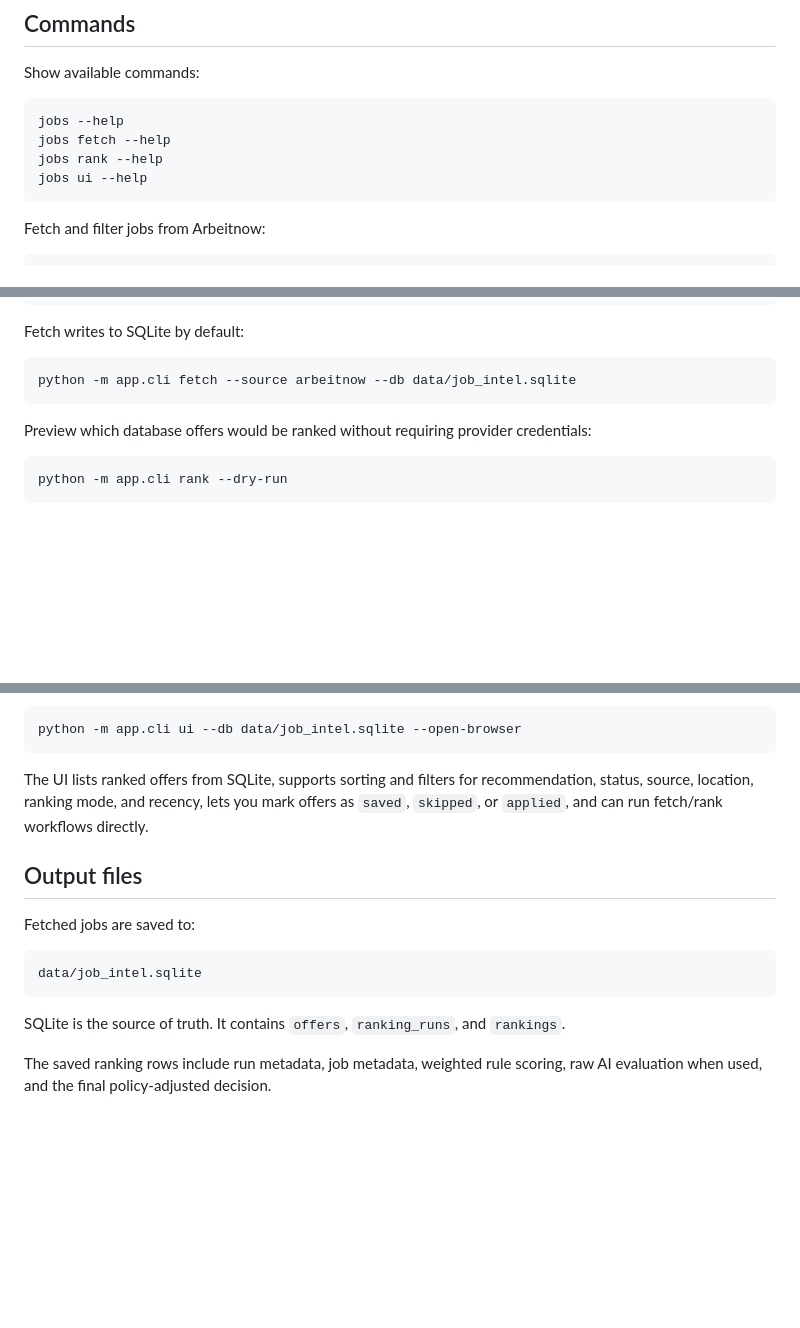
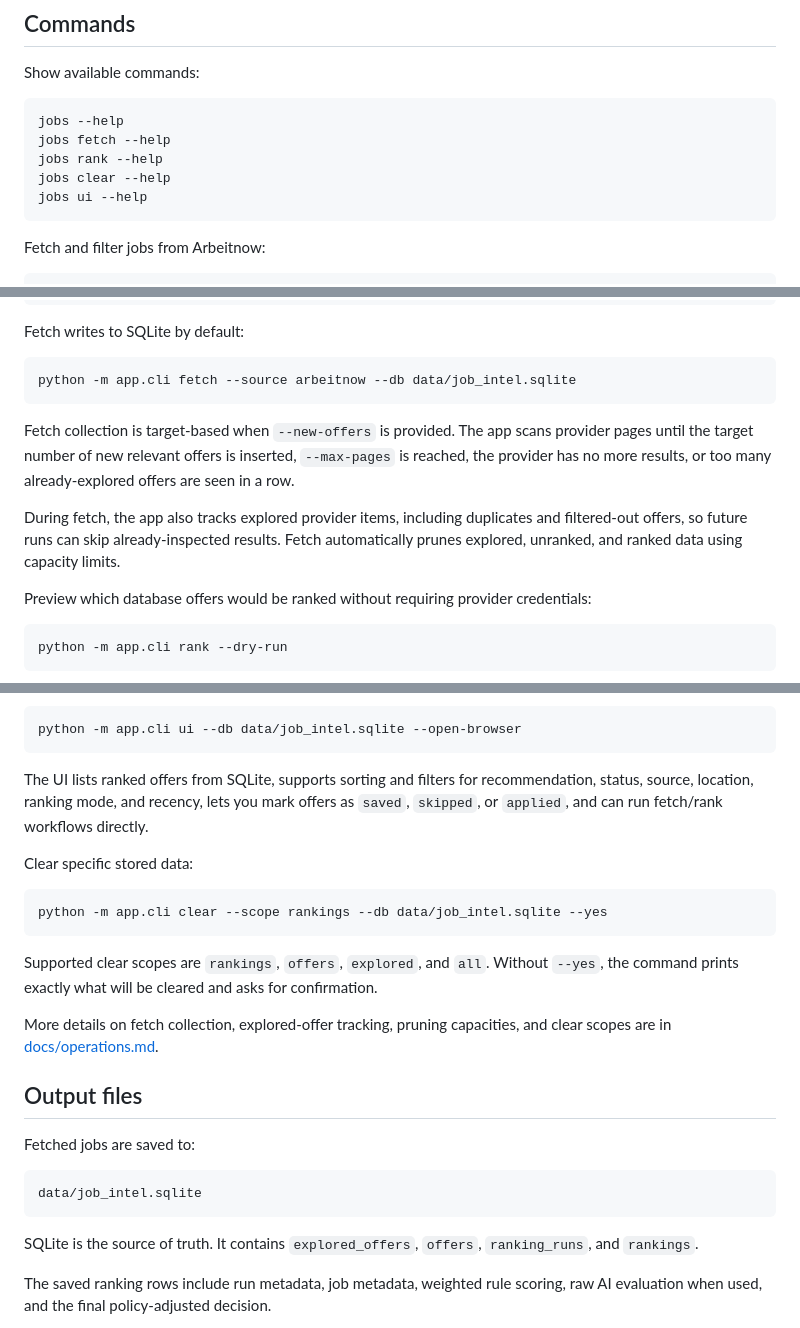
Before and after one commit to mathieu-portfolio/job-intel, a Markdown page: README.md, 3 parts joined by grey strips. Rendered like a GitHub page; blank space fills up the shorter version.

Commit message:
Document fetch collection, pruning, and clear operations

````diff
--- a/README.md
+++ b/README.md
@@ -133,6 +133,7 @@ Show available commands:
 jobs --help
 jobs fetch --help
 jobs rank --help
+jobs clear --help
 jobs ui --help
 ```
 
@@ -159,6 +160,10 @@ Fetch writes to SQLite by default:
 ```bash
 python -m app.cli fetch --source arbeitnow --db data/job_intel.sqlite
 ```
+
+Fetch collection is target-based when `--new-offers` is provided. The app scans provider pages until the target number of new relevant offers is inserted, `--max-pages` is reached, the provider has no more results, or too many already-explored offers are seen in a row.
+
+During fetch, the app also tracks explored provider items, including duplicates and filtered-out offers, so future runs can skip already-inspected results. Fetch automatically prunes explored, unranked, and ranked data using capacity limits.
 
 Preview which database offers would be ranked without requiring provider credentials:
 
@@ -216,6 +221,16 @@ python -m app.cli ui --db data/job_intel.sqlite --open-browser
 
 The UI lists ranked offers from SQLite, supports sorting and filters for recommendation, status, source, location, ranking mode, and recency, lets you mark offers as `saved`, `skipped`, or `applied`, and can run fetch/rank workflows directly.
 
+Clear specific stored data:
+
+```bash
+python -m app.cli clear --scope rankings --db data/job_intel.sqlite --yes
+```
+
+Supported clear scopes are `rankings`, `offers`, `explored`, and `all`. Without `--yes`, the command prints exactly what will be cleared and asks for confirmation.
+
+More details on fetch collection, explored-offer tracking, pruning capacities, and clear scopes are in [docs/operations.md](docs/operations.md).
+
 ## Output files
 
 Fetched jobs are saved to:
@@ -224,7 +239,7 @@ Fetched jobs are saved to:
 data/job_intel.sqlite
 ```
 
-SQLite is the source of truth. It contains `offers`, `ranking_runs`, and `rankings`.
+SQLite is the source of truth. It contains `explored_offers`, `offers`, `ranking_runs`, and `rankings`.
 
 The saved ranking rows include run metadata, job metadata, weighted rule scoring, raw AI evaluation when used, and the final policy-adjusted decision.
 
````
Also changed, not shown: docs/operations.md (added, +89 -0 lines).
